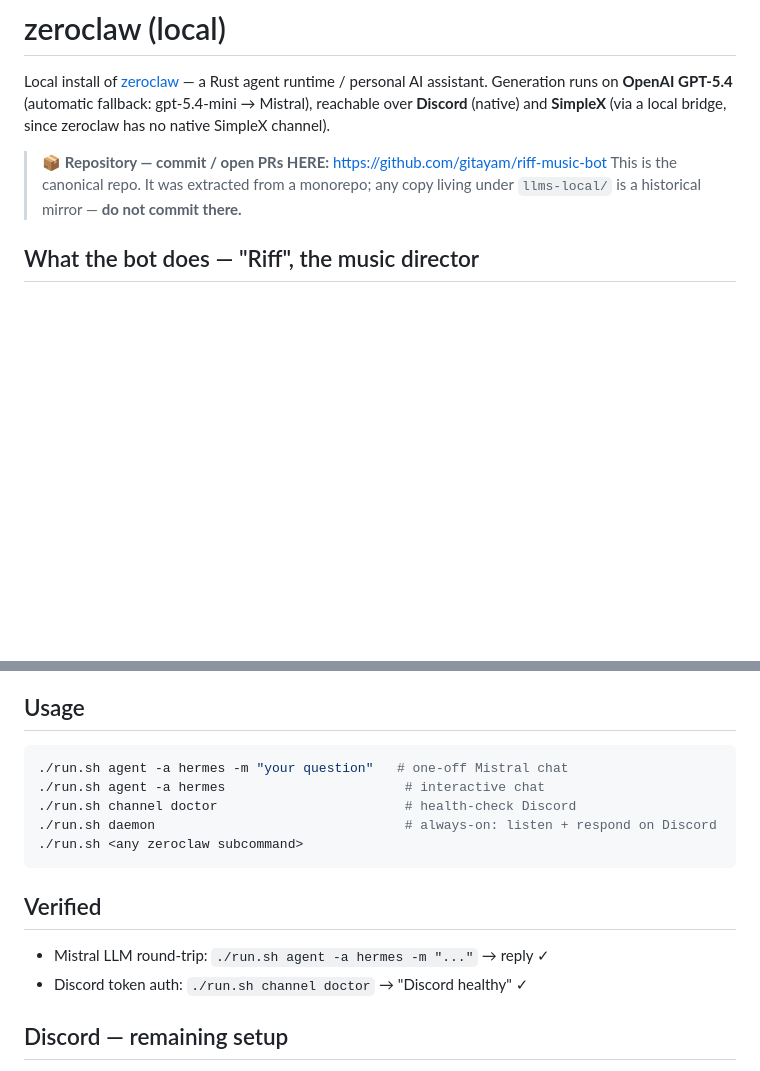
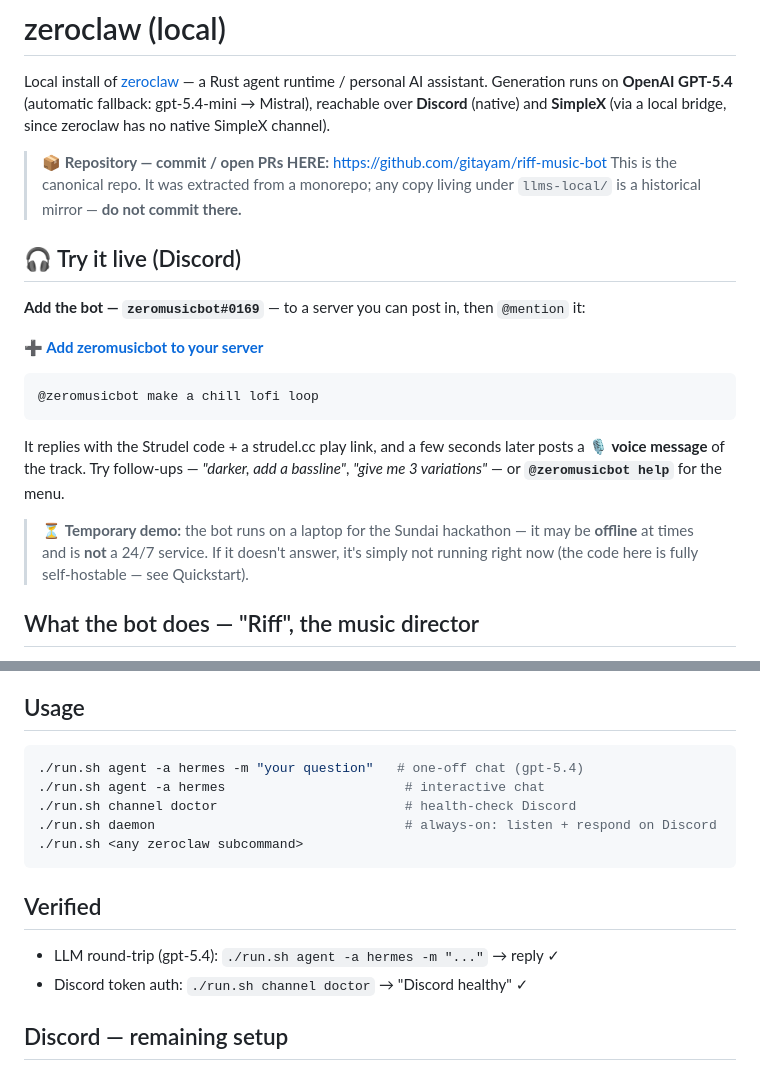
Before and after one commit to gitayam/riff-music-bot, a Markdown page: README.md, 2 parts joined by grey strips. GitHub-like rendering; blank space fills up the shorter version.

Commit message:
docs(README): prominent 'Try it live' Discord invite + temporary-demo note
Add a top 'Try it live' section so judges/visitors can add zeromusicbot#0169
to their server (public client_id invite link) and @mention it, with a clear
note that it's a temporary laptop-hosted demo and may be offline. Also fix
stale 'Mistral' references (Usage/Verified) -> gpt-5.4.

Co-Authored-By: Claude Opus 4.8 (1M context) <noreply@anthropic.com>

````diff
--- a/README.md
+++ b/README.md
@@ -8,6 +8,24 @@ and **SimpleX** (via a local bridge, since zeroclaw has no native SimpleX channe
 > 📦 **Repository — commit / open PRs HERE:** <https://github.com/gitayam/riff-music-bot>
 > This is the canonical repo. It was extracted from a monorepo; any copy living under
 > `llms-local/` is a historical mirror — **do not commit there.**
+
+## 🎧 Try it live (Discord)
+
+**Add the bot — `zeromusicbot#0169`** — to a server you can post in, then `@mention` it:
+
+**➕ [Add zeromusicbot to your server](https://discord.com/oauth2/authorize?client_id=1518359851024126132&scope=bot&permissions=101376)**
+
+```text
+@zeromusicbot make a chill lofi loop
+```
+
+It replies with the Strudel code + a strudel.cc play link, and a few seconds later posts a
+🎙️ **voice message** of the track. Try follow-ups — *"darker, add a bassline"*,
+*"give me 3 variations"* — or **`@zeromusicbot help`** for the menu.
+
+> ⏳ **Temporary demo:** the bot runs on a laptop for the Sundai hackathon — it may be
+> **offline** at times and is **not** a 24/7 service. If it doesn't answer, it's simply not
+> running right now (the code here is fully self-hostable — see Quickstart).
 
 ## What the bot does — "Riff", the music director
 
@@ -100,7 +118,7 @@ field is schema-required; the real token is overlaid at runtime.
 ## Usage
 
 ```bash
-./run.sh agent -a hermes -m "your question"   # one-off Mistral chat
+./run.sh agent -a hermes -m "your question"   # one-off chat (gpt-5.4)
 ./run.sh agent -a hermes                       # interactive chat
 ./run.sh channel doctor                        # health-check Discord
 ./run.sh daemon                                # always-on: listen + respond on Discord
@@ -109,7 +127,7 @@ field is schema-required; the real token is overlaid at runtime.
 
 ## Verified
 
-- Mistral LLM round-trip: `./run.sh agent -a hermes -m "..."` → reply ✓
+- LLM round-trip (gpt-5.4): `./run.sh agent -a hermes -m "..."` → reply ✓
 - Discord token auth: `./run.sh channel doctor` → "Discord healthy" ✓
 
 ## Discord — remaining setup
````
Also changed, not shown: docs/sundai-zeroclaw-music-roadmap.md (+1 -0 lines).
